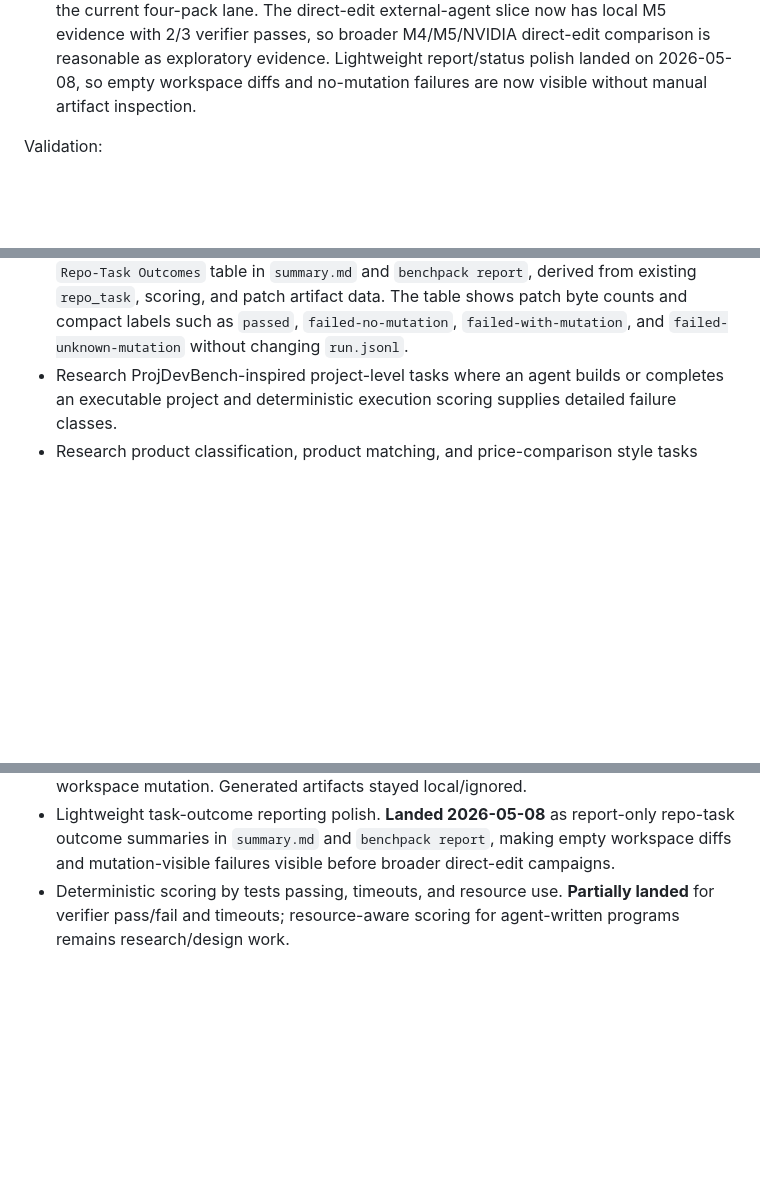
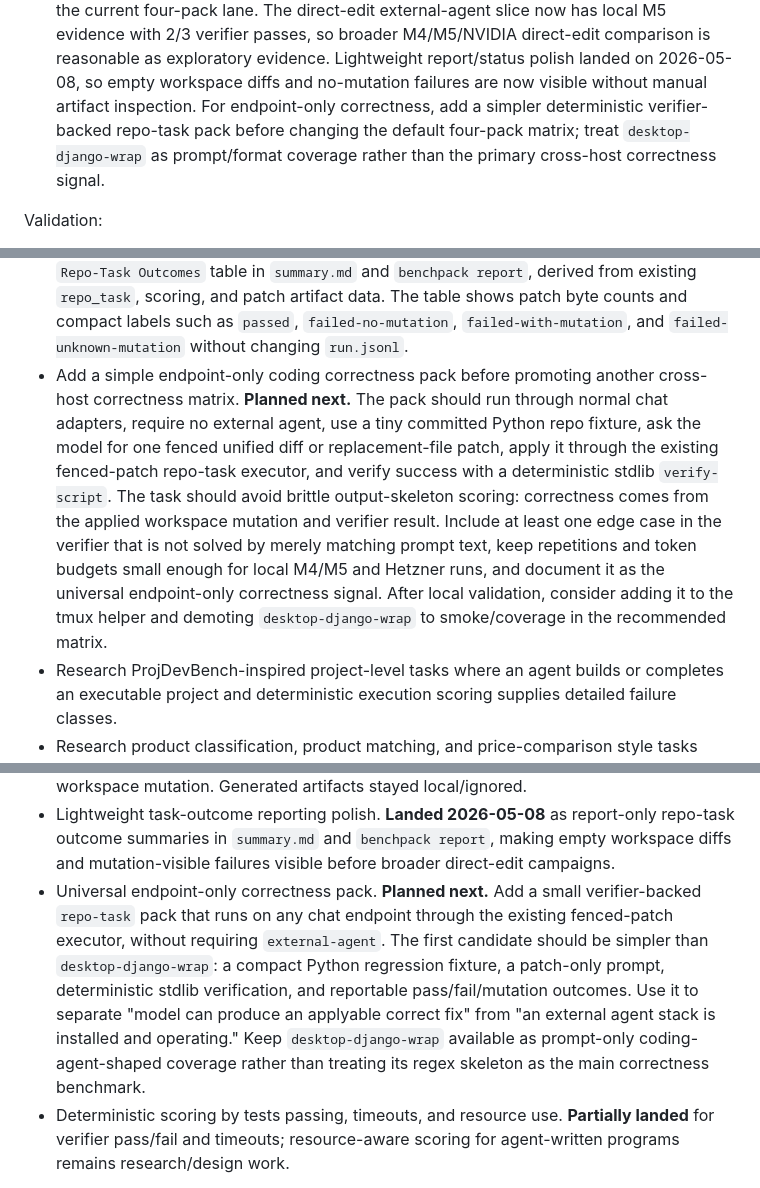
Before and after one commit to ephes/llm-benchpacks, a Markdown page: docs/implementation-plan.md, 3 parts joined by grey strips. Drawn GitHub-style; blank space fills up the shorter version.

Commit message:
Add endpoint-only correctness pack backlog

```diff
--- a/docs/implementation-plan.md
+++ b/docs/implementation-plan.md
@@ -466,7 +466,10 @@ Scope:
   M4/M5/NVIDIA direct-edit comparison is reasonable as exploratory evidence.
   Lightweight report/status polish landed on 2026-05-08, so empty workspace
   diffs and no-mutation failures are now visible without manual artifact
-  inspection.
+  inspection. For endpoint-only correctness, add a simpler deterministic
+  verifier-backed repo-task pack before changing the default four-pack matrix;
+  treat `desktop-django-wrap` as prompt/format coverage rather than the primary
+  cross-host correctness signal.
 
 Validation:
 
@@ -1009,6 +1012,19 @@ Scope:
   artifact data. The table shows patch byte counts and compact labels such as
   `passed`, `failed-no-mutation`, `failed-with-mutation`, and
   `failed-unknown-mutation` without changing `run.jsonl`.
+- Add a simple endpoint-only coding correctness pack before promoting another
+  cross-host correctness matrix. **Planned next.** The pack should run through
+  normal chat adapters, require no external agent, use a tiny committed Python
+  repo fixture, ask the model for one fenced unified diff or replacement-file
+  patch, apply it through the existing fenced-patch repo-task executor, and
+  verify success with a deterministic stdlib `verify-script`. The task should
+  avoid brittle output-skeleton scoring: correctness comes from the applied
+  workspace mutation and verifier result. Include at least one edge case in the
+  verifier that is not solved by merely matching prompt text, keep repetitions
+  and token budgets small enough for local M4/M5 and Hetzner runs, and document
+  it as the universal endpoint-only correctness signal. After local validation,
+  consider adding it to the tmux helper and demoting `desktop-django-wrap` to
+  smoke/coverage in the recommended matrix.
 - Research ProjDevBench-inspired project-level tasks where an agent builds or
   completes an executable project and deterministic execution scoring supplies
   detailed failure classes.
@@ -1077,6 +1093,16 @@ Scope:
   report-only repo-task outcome summaries in `summary.md` and
   `benchpack report`, making empty workspace diffs and mutation-visible
   failures visible before broader direct-edit campaigns.
+- Universal endpoint-only correctness pack. **Planned next.** Add a small
+  verifier-backed `repo-task` pack that runs on any chat endpoint through the
+  existing fenced-patch executor, without requiring `external-agent`. The first
+  candidate should be simpler than `desktop-django-wrap`: a compact Python
+  regression fixture, a patch-only prompt, deterministic stdlib verification,
+  and reportable pass/fail/mutation outcomes. Use it to separate "model can
+  produce an applyable correct fix" from "an external agent stack is installed
+  and operating." Keep `desktop-django-wrap` available as prompt-only
+  coding-agent-shaped coverage rather than treating its regex skeleton as the
+  main correctness benchmark.
 - Deterministic scoring by tests passing, timeouts, and resource use.
   **Partially landed** for verifier pass/fail and timeouts; resource-aware
   scoring for agent-written programs remains research/design work.
```
Also changed, not shown: docs/spec-log.md (+24 -0 lines).
